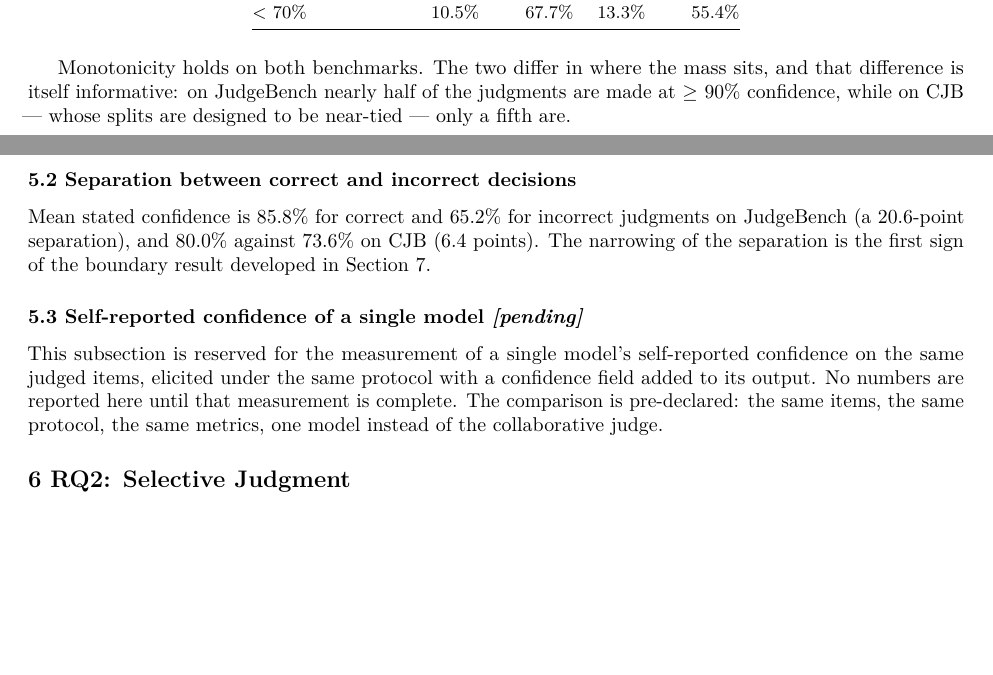
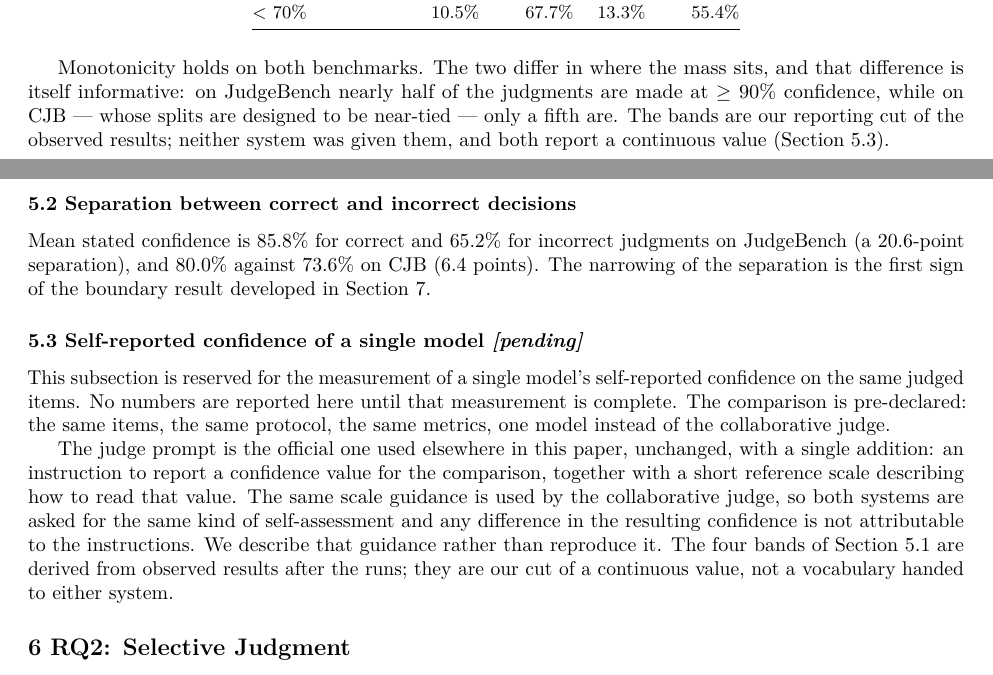
Before and after one commit to TuringCorp-net/Paper-Calibrated-Confidence-MCL, a LaTeX document (paper/main.tex): two parts of pages 4 and 5 of 7, joined at a grey line, cut so that both start at the same text, the shorter picture padded with empty space. Compiled offline with pdfLaTeX.

Commit message:
v0.3: describe the confidence elicitation without quoting it; state that the four bands are derived post hoc

```diff
--- a/paper/main.tex
+++ b/paper/main.tex
@@ -320,7 +320,8 @@ $<$ 70\% & 10.5\% & 67.7\% & 13.3\% & 55.4\% \\
 Monotonicity holds on both benchmarks. The two differ in where the mass sits, and that
 difference is itself informative: on JudgeBench nearly half of the judgments are made
 at $\geq$ 90\% confidence, while on CJB --- whose splits are designed to be near-tied
---- only a fifth are.
+--- only a fifth are. The bands are our reporting cut of the observed results; neither
+system was given them, and both report a continuous value (Section~5.3).
 
 \subsubsection{5.2 Separation between correct and incorrect decisions}\label{separation}
 
@@ -332,10 +333,18 @@ Section 7.
 \subsubsection{5.3 Self-reported confidence of a single model \emph{[pending]}}\label{single-model-confidence}
 
 This subsection is reserved for the measurement of a single model's self-reported
-confidence on the same judged items, elicited under the same protocol with a confidence
-field added to its output. No numbers are reported here until that measurement is
-complete. The comparison is pre-declared: the same items, the same protocol, the same
-metrics, one model instead of the collaborative judge.
+confidence on the same judged items. No numbers are reported here until that
+measurement is complete. The comparison is pre-declared: the same items, the same
+protocol, the same metrics, one model instead of the collaborative judge.
+
+The judge prompt is the official one used elsewhere in this paper, unchanged, with a
+single addition: an instruction to report a confidence value for the comparison,
+together with a short reference scale describing how to read that value. The same scale
+guidance is used by the collaborative judge, so both systems are asked for the same kind
+of self-assessment and any difference in the resulting confidence is not attributable to
+the instructions. We describe that guidance rather than reproduce it. The four bands of
+Section~5.1 are derived from observed results after the runs; they are our cut of a
+continuous value, not a vocabulary handed to either system.
 
 \subsection{6 RQ2: Selective Judgment}\label{rq2}
 
```
